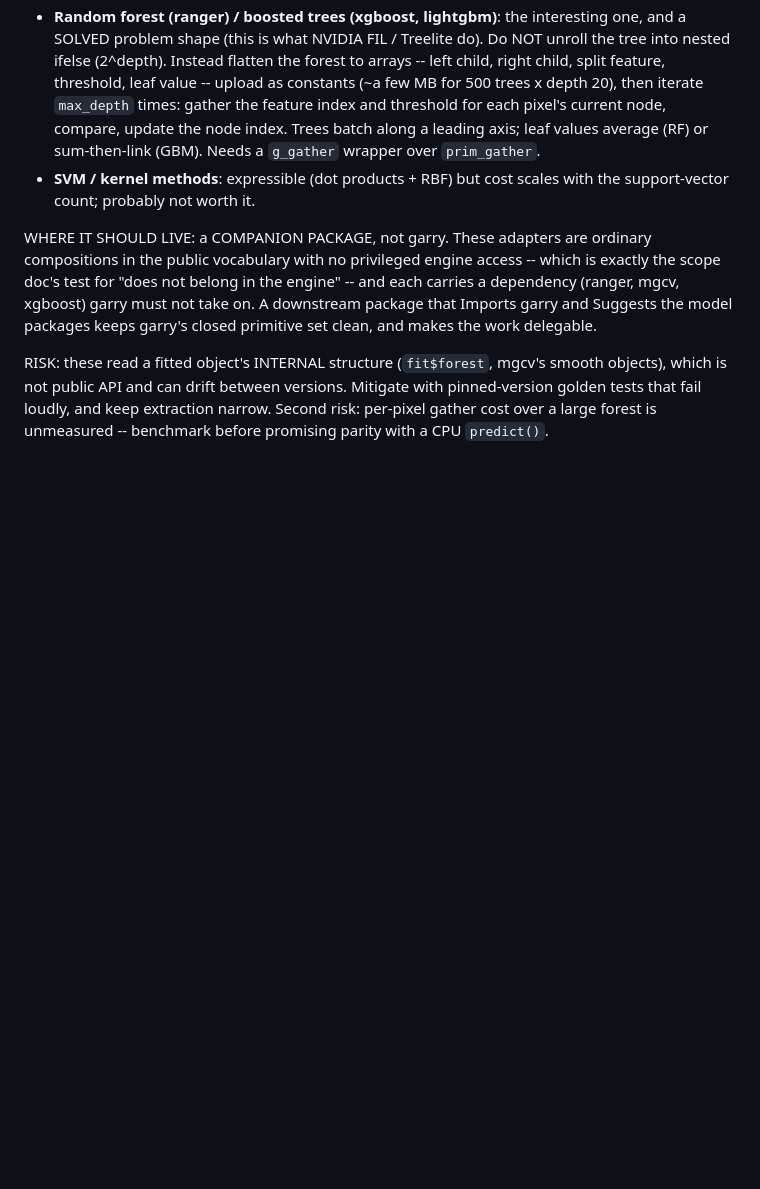
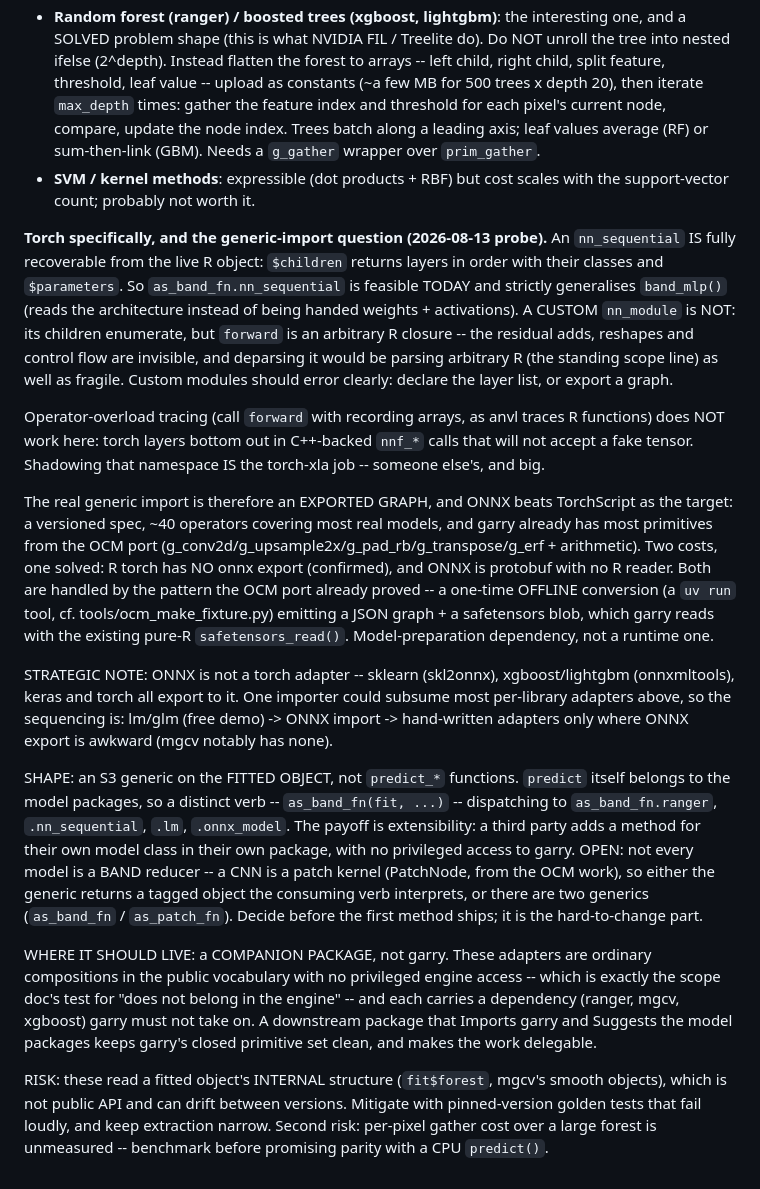
Before and after one commit to belian-earth/garry, a Markdown page: design/ir-extensions-todo.md, the part around the change. GitHub-like rendering; blank space fills up the shorter version.

Commit message:
Design #14: torch introspection limits, ONNX as the generic import
Probed R torch: nn_sequential is fully recoverable (children in order
with parameters), so an as_band_fn method for it is feasible today and
generalises band_mlp; custom nn_modules are not (forward is arbitrary
R). R torch has no ONNX export and ONNX is protobuf with no R reader,
so the generic path is a one-time offline conversion to JSON graph +
safetensors, read with the existing pure-R reader -- the OCM pattern.
ONNX subsumes sklearn/xgboost/keras/torch, so it outranks per-library
adapters in sequencing. Records the S3-generic-on-fitted-object shape
(as_band_fn, since predict belongs to the model packages) and the
open band-reducer vs patch-kernel return question.

```diff
--- a/design/ir-extensions-todo.md
+++ b/design/ir-extensions-todo.md
@@ -474,6 +474,53 @@ By model family, in increasing difficulty:
 - **SVM / kernel methods**: expressible (dot products + RBF) but cost
   scales with the support-vector count; probably not worth it.
 
+**Torch specifically, and the generic-import question (2026-08-13
+probe).** An `nn_sequential` IS fully recoverable from the live R
+object: `$children` returns layers in order with their classes and
+`$parameters`. So `as_band_fn.nn_sequential` is feasible TODAY and
+strictly generalises `band_mlp()` (reads the architecture instead of
+being handed weights + activations). A CUSTOM `nn_module` is NOT: its
+children enumerate, but `forward` is an arbitrary R closure -- the
+residual adds, reshapes and control flow are invisible, and deparsing
+it would be parsing arbitrary R (the standing scope line) as well as
+fragile. Custom modules should error clearly: declare the layer list,
+or export a graph.
+
+Operator-overload tracing (call `forward` with recording arrays, as
+anvl traces R functions) does NOT work here: torch layers bottom out
+in C++-backed `nnf_*` calls that will not accept a fake tensor.
+Shadowing that namespace IS the torch-xla job -- someone else's, and
+big.
+
+The real generic import is therefore an EXPORTED GRAPH, and ONNX beats
+TorchScript as the target: a versioned spec, ~40 operators covering
+most real models, and garry already has most primitives from the OCM
+port (g_conv2d/g_upsample2x/g_pad_rb/g_transpose/g_erf + arithmetic).
+Two costs, one solved: R torch has NO onnx export (confirmed), and
+ONNX is protobuf with no R reader. Both are handled by the pattern the
+OCM port already proved -- a one-time OFFLINE conversion (a `uv run`
+tool, cf. tools/ocm_make_fixture.py) emitting a JSON graph + a
+safetensors blob, which garry reads with the existing pure-R
+`safetensors_read()`. Model-preparation dependency, not a runtime one.
+
+STRATEGIC NOTE: ONNX is not a torch adapter -- sklearn (skl2onnx),
+xgboost/lightgbm (onnxmltools), keras and torch all export to it. One
+importer could subsume most per-library adapters above, so the
+sequencing is: lm/glm (free demo) -> ONNX import -> hand-written
+adapters only where ONNX export is awkward (mgcv notably has none).
+
+SHAPE: an S3 generic on the FITTED OBJECT, not `predict_*` functions.
+`predict` itself belongs to the model packages, so a distinct verb --
+`as_band_fn(fit, ...)` -- dispatching to `as_band_fn.ranger`,
+`.nn_sequential`, `.lm`, `.onnx_model`. The payoff is extensibility: a
+third party adds a method for their own model class in their own
+package, with no privileged access to garry. OPEN: not every model is
+a BAND reducer -- a CNN is a patch kernel (PatchNode, from the OCM
+work), so either the generic returns a tagged object the consuming
+verb interprets, or there are two generics (`as_band_fn` /
+`as_patch_fn`). Decide before the first method ships; it is the
+hard-to-change part.
+
 WHERE IT SHOULD LIVE: a COMPANION PACKAGE, not garry. These adapters
 are ordinary compositions in the public vocabulary with no privileged
 engine access -- which is exactly the scope doc's test for "does not
```
